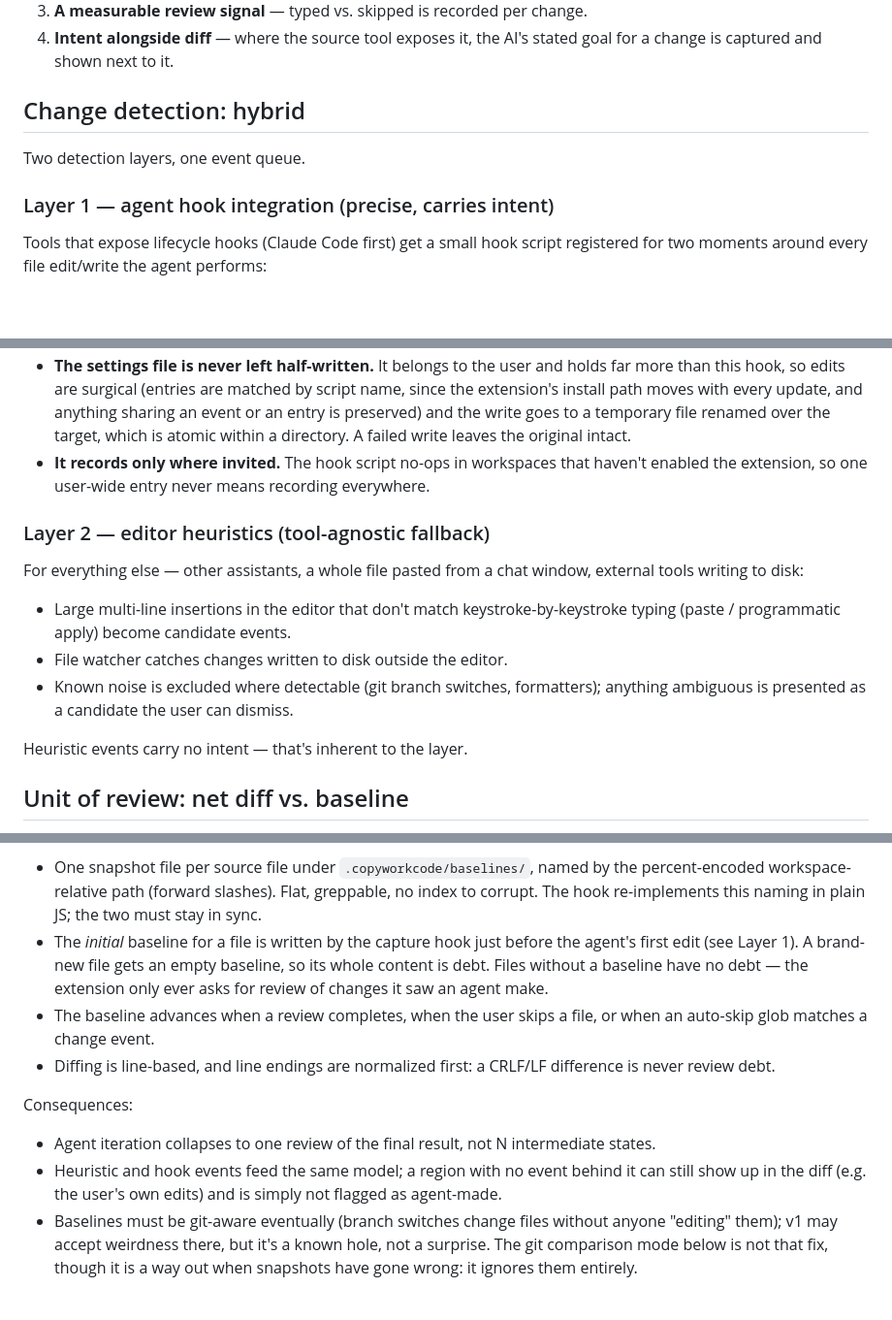
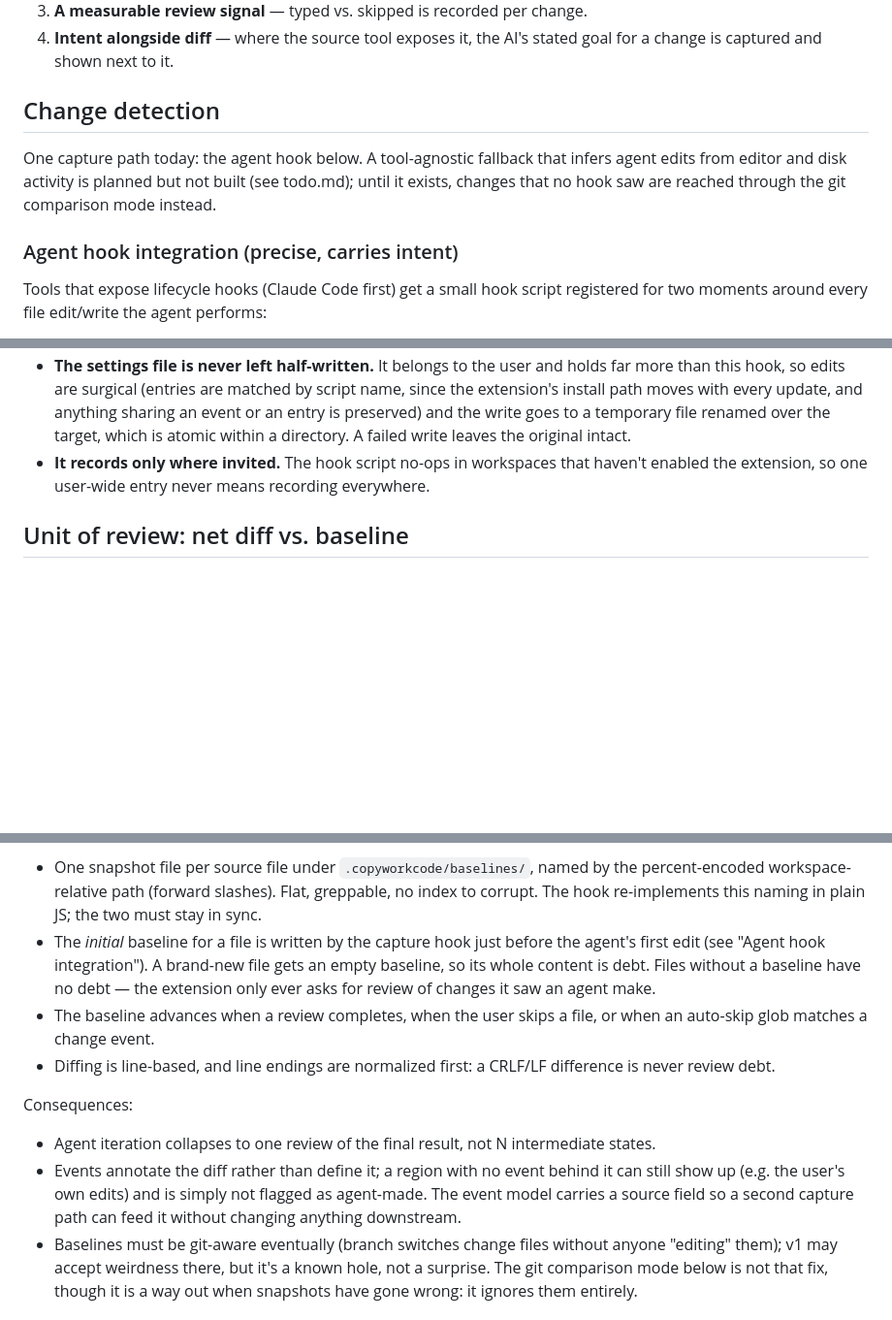
Before and after one commit to Anfifo/copyworkcode, a Markdown page: docs/design.md, 3 parts joined by grey strips. Shown at 97% size. Rendered like a GitHub page; blank space fills up the shorter version.

Commit message:
Move the heuristic detection layer from the design to the todo list
It was described as a built layer of the detection design when it is
planned work, so the design now records the one capture path that exists
and the todo entry carries the full description and its open question.

```diff
--- a/docs/design.md
+++ b/docs/design.md
@@ -21,11 +21,13 @@ What this buys us, in order of priority:
 4. **Intent alongside diff** — where the source tool exposes it, the AI's stated goal for
    a change is captured and shown next to it.
 
-## Change detection: hybrid
+## Change detection
 
-Two detection layers, one event queue.
+One capture path today: the agent hook below. A tool-agnostic fallback that infers agent
+edits from editor and disk activity is planned but not built (see todo.md); until it
+exists, changes that no hook saw are reached through the git comparison mode instead.
 
-### Layer 1 — agent hook integration (precise, carries intent)
+### Agent hook integration (precise, carries intent)
 
 Tools that expose lifecycle hooks (Claude Code first) get a small hook script registered
 for two moments around every file edit/write the agent performs:
@@ -82,19 +84,6 @@ Key properties:
 - **It records only where invited.** The hook script no-ops in workspaces that haven't
   enabled the extension, so one user-wide entry never means recording everywhere.
 
-### Layer 2 — editor heuristics (tool-agnostic fallback)
-
-For everything else — other assistants, a whole file pasted from a chat window, external
-tools writing to disk:
-
-- Large multi-line insertions in the editor that don't match keystroke-by-keystroke typing
-  (paste / programmatic apply) become candidate events.
-- File watcher catches changes written to disk outside the editor.
-- Known noise is excluded where detectable (git branch switches, formatters); anything
-  ambiguous is presented as a candidate the user can dismiss.
-
-Heuristic events carry no intent — that's inherent to the layer.
-
 ## Unit of review: net diff vs. baseline
 
 Individual events go stale fast: by the time review happens, the agent may have rewritten
@@ -114,9 +103,9 @@ Mechanics of the store:
   percent-encoded workspace-relative path (forward slashes). Flat, greppable, no index to
   corrupt. The hook re-implements this naming in plain JS; the two must stay in sync.
 - The *initial* baseline for a file is written by the capture hook just before the
-  agent's first edit (see Layer 1). A brand-new file gets an empty baseline, so its whole
-  content is debt. Files without a baseline have no debt — the extension only ever asks
-  for review of changes it saw an agent make.
+  agent's first edit (see "Agent hook integration"). A brand-new file gets an empty
+  baseline, so its whole content is debt. Files without a baseline have no debt — the
+  extension only ever asks for review of changes it saw an agent make.
 - The baseline advances when a review completes, when the user skips a file, or when an
   auto-skip glob matches a change event.
 - Diffing is line-based, and line endings are normalized first: a CRLF/LF difference is
@@ -125,9 +114,10 @@ Mechanics of the store:
 Consequences:
 
 - Agent iteration collapses to one review of the final result, not N intermediate states.
-- Heuristic and hook events feed the same model; a region with no event behind it can
-  still show up in the diff (e.g. the user's own edits) and is simply not flagged as
-  agent-made.
+- Events annotate the diff rather than define it; a region with no event behind it can
+  still show up (e.g. the user's own edits) and is simply not flagged as agent-made. The
+  event model carries a source field so a second capture path can feed it without
+  changing anything downstream.
 - Baselines must be git-aware eventually (branch switches change files without anyone
   "editing" them); v1 may accept weirdness there, but it's a known hole, not a surprise.
   The git comparison mode below is not that fix, though it is a way out when snapshots
```
Also changed, not shown: docs/todo.md (+10 -3 lines).
